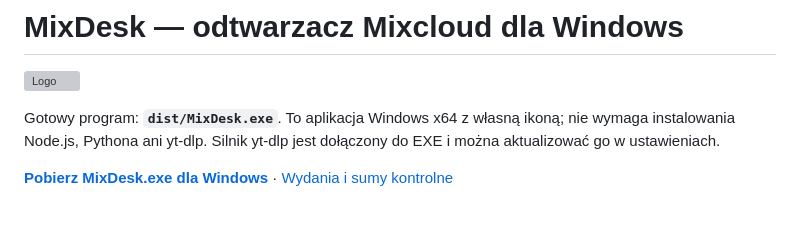
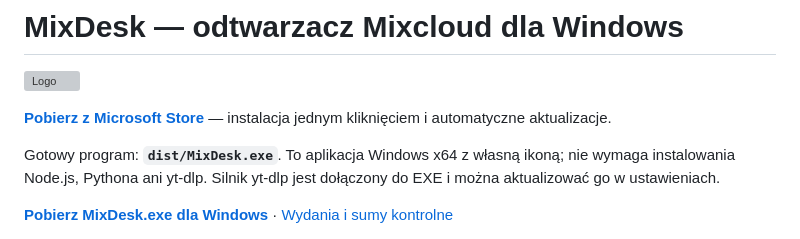
Before and after one commit to zetmar-collab/MixDesk, a Markdown page: README.md, the part around the change. Rendered like a GitHub page; blank space fills up the shorter version; grey boxes are pictures that could not be loaded.

Commit message:
README: dodaj link do Microsoft Store
Co-Authored-By: Claude Sonnet 5.5 <noreply@anthropic.com>

```diff
--- a/README.md
+++ b/README.md
@@ -1,5 +1,7 @@
 # MixDesk — odtwarzacz Mixcloud dla Windows
 ![Logo](https://github.com/zetmar-collab/MixDesk/blob/main/docs/ChatGPT%20Image%2015%20wrz%202026%2C%2004_26_12.png)
+
+**[Pobierz z Microsoft Store](https://apps.microsoft.com/detail/9NL2G09SQMB4)** — instalacja jednym kliknięciem i automatyczne aktualizacje.
 
 Gotowy program: **`dist/MixDesk.exe`**. To aplikacja Windows x64 z własną ikoną; nie wymaga instalowania Node.js, Pythona ani yt-dlp. Silnik yt-dlp jest dołączony do EXE i można aktualizować go w ustawieniach.
 
```
